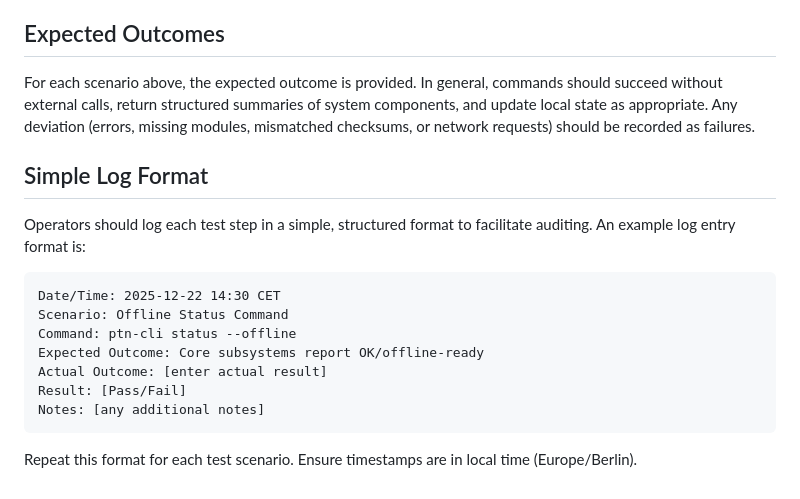
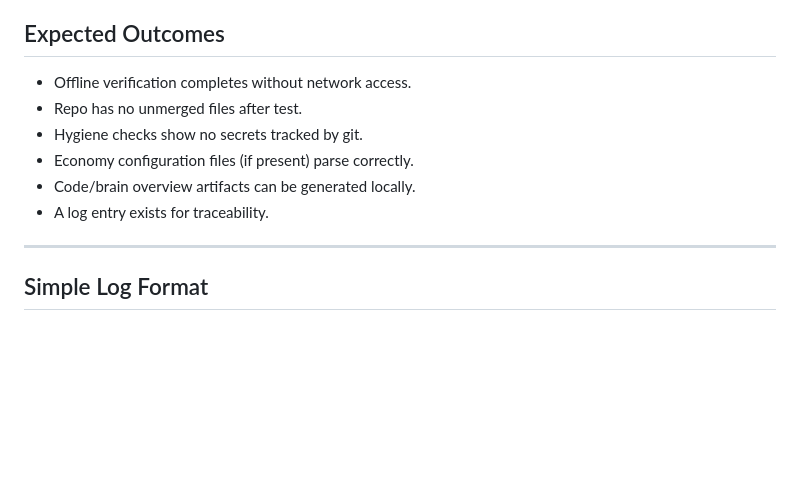
Before and after one commit to artistichorizonx-web/ptn-portal, a Markdown page: docs/offline_test_plan.md, the part around the change printed below. Rendered like a GitHub page; blank space fills up the shorter version.

````diff
--- a/docs/offline_test_plan.md
+++ b/docs/offline_test_plan.md
@@ -93,18 +140,13 @@
 
 ## Expected Outcomes
-For each scenario above, the expected outcome is provided. In general, commands should succeed without external calls, return structured summaries of system components, and update local state as appropriate. Any deviation (errors, missing modules, mismatched checksums, or network requests) should be recorded as failures.
+
+- Offline verification completes without network access.
+- Repo has no unmerged files after test.
+- Hygiene checks show no secrets tracked by git.
+- Economy configuration files (if present) parse correctly.
+- Code/brain overview artifacts can be generated locally.
+- A log entry exists for traceability.
+
+---
 
 ## Simple Log Format
-Operators should log each test step in a simple, structured format to facilitate auditing. An example log entry format is:
-
-```
-Date/Time: 2025-12-22 14:30 CET
-Scenario: Offline Status Command
-Command: ptn-cli status --offline
-Expected Outcome: Core subsystems report OK/offline-ready
-Actual Outcome: [enter actual result]
-Result: [Pass/Fail]
-Notes: [any additional notes]
-```
-
-Repeat this format for each test scenario. Ensure timestamps are in local time (Europe/Berlin).
````
Also changed, not shown: other parts of docs/offline_test_plan.md (+120 -73 lines).
